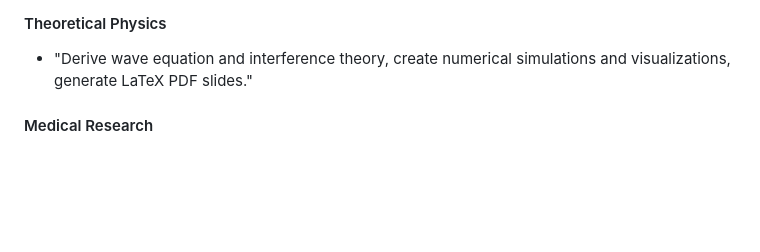
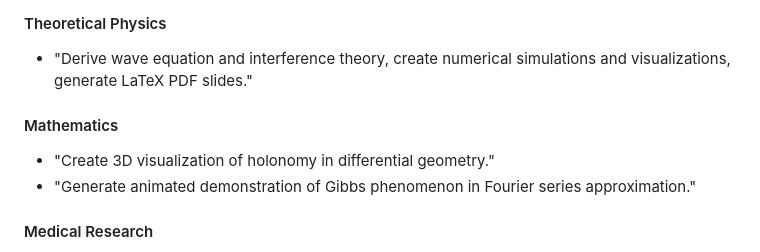
Before and after one commit to myshell-ai/AIlice, a Markdown page: README.md, the part around the change. GitHub-like rendering; blank space fills up the shorter version.

Commit message:
1. README.md updated.

```diff
--- a/README.md
+++ b/README.md
@@ -163,6 +163,10 @@ docker run -it -p 127.0.0.1:5000:5000 \
 
 #### Theoretical Physics
 - "Derive wave equation and interference theory, create numerical simulations and visualizations, generate LaTeX PDF slides."
+
+#### Mathematics
+- "Create 3D visualization of holonomy in differential geometry."
+- "Generate animated demonstration of Gibbs phenomenon in Fourier series approximation."
 
 #### Medical Research
 - "Investigate current therapeutic approaches for cardiac sarcoidosis. Search recent literature from 2022-2025, analyze clinical trial results, and compile a comprehensive report on emerging treatment modalities."
```
